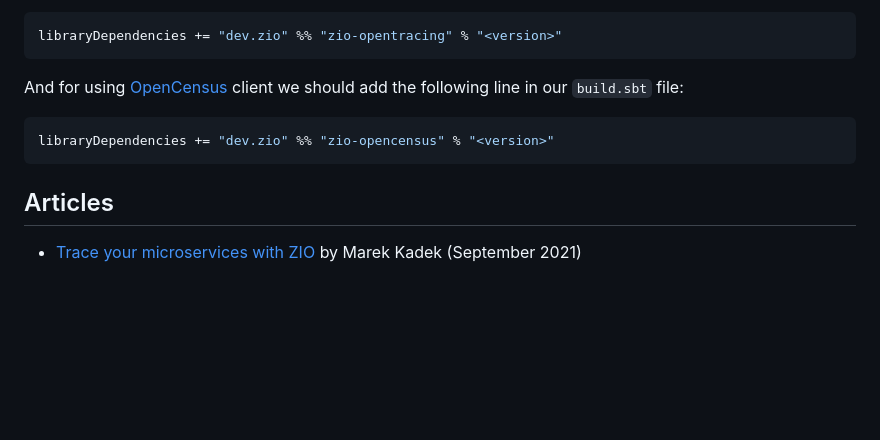
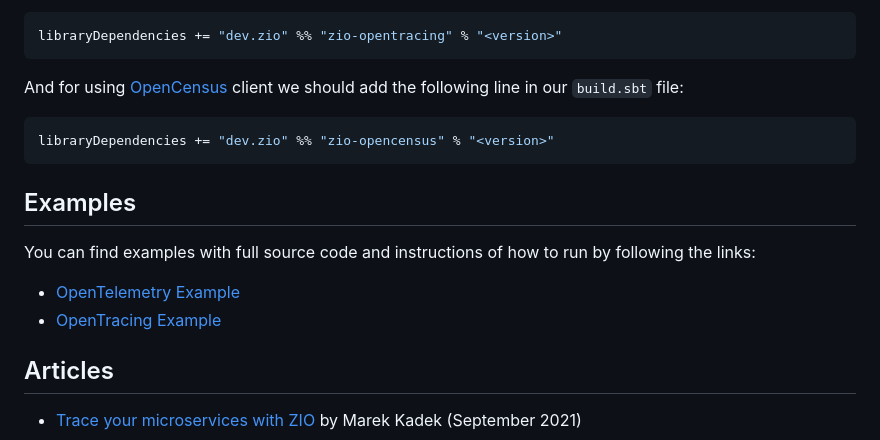
Before and after one commit to zio/zio-telemetry, a Markdown page: README.md, the part around the change. Rendered like a GitHub page; blank space fills up the shorter version.

Commit message:
Re-generate README

````diff
--- a/README.md
+++ b/README.md
@@ -44,6 +44,12 @@ And for using [OpenCensus](https://opencensus.io/) client we should add the foll
 libraryDependencies += "dev.zio" %% "zio-opencensus" % "<version>"
 ```
 
+## Examples
+
+You can find examples with full source code and instructions of how to run by following the links:
+- [OpenTelemetry Example](docs/https://github.com/zio/zio-telemetry/blob/series/2.x/docs/opentelemetry-example.md)
+- [OpenTracing Example](docs/https://github.com/zio/zio-telemetry/blob/series/2.x/docs/opentracing-example.md)
+
 ## Articles
 
 - [Trace your microservices with ZIO](https://kadek-marek.medium.com/trace-your-microservices-with-zio-telemetry-5f88d69cb26b) by Marek Kadek (September 2021)
````
